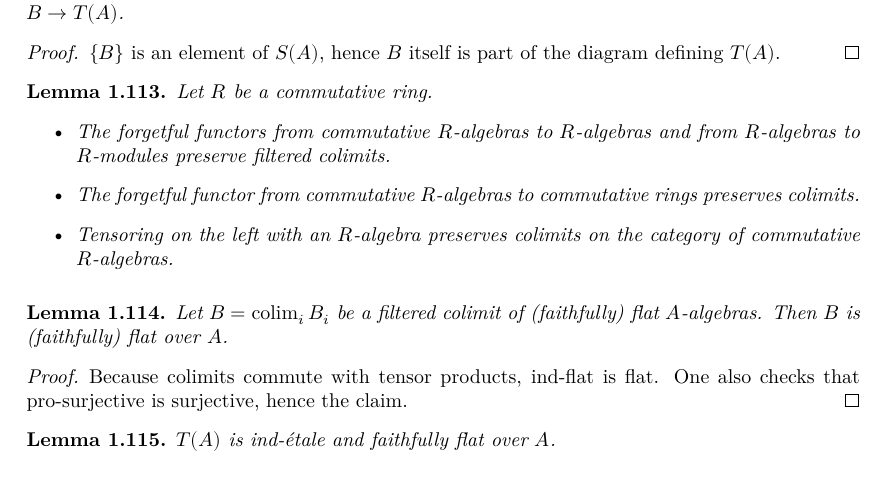
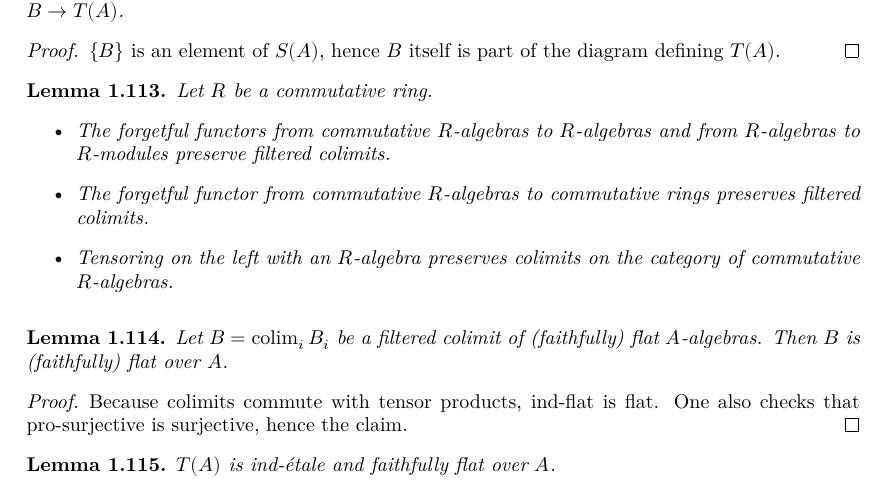
Before and after one commit to chrisflav/proetale, a LaTeX thesis (blueprint/src/print.tex, which reads blueprint/src/chapters/local-structure.tex): part of page 21 of 49, cut so that both start at the same text. Compiled offline with XeLaTeX.

Commit message:
fix: address review (CI, warnings, style)
- Fix blueprint reference to match the actual Lean lemma name
  (`preservesFilteredColimitsOfSize_forget_commRingCat`); the forget
  to `CommRingCat` only preserves filtered (not all) colimits.
- Drop unused simp arguments in `AlgCat/FilteredColimits.lean`.
- Replace `haveI` in tactic proofs with `have`, drop excess proof
  comments, use `↦` in fun-binders, and other minor style polish.

Co-Authored-By: Claude Opus 4.7 <noreply@anthropic.com>

```diff
--- a/blueprint/src/chapters/local-structure.tex
+++ b/blueprint/src/chapters/local-structure.tex
@@ -1824,13 +1824,13 @@ The goal of this section is to show that every ring $A$ admits a faithfully flat
         \item The forgetful functors from commutative $R$-algebras to $R$-algebras and
             from $R$-algebras to $R$-modules preserve filtered colimits.
         \item The forgetful functor from commutative $R$-algebras to commutative rings
-            preserves colimits.
+            preserves filtered colimits.
         \item Tensoring on the left with an $R$-algebra preserves colimits on the
             category of commutative $R$-algebras.
     \end{itemize}
     \label{lemma:commalgcat-colimits}
     \lean{CommAlgCat.preservesColimitsOfShape_tensorLeft,
-        CommAlgCat.preservesColimitsOfSize_forget_commRingCat,
+        CommAlgCat.preservesFilteredColimitsOfSize_forget_commRingCat,
         CommAlgCat.preservesFilteredColimitsOfSize_forget_algCat,
         AlgCat.preservesFilteredColimitsOfSize_forget_moduleCat}
     \leanok
```
Also changed, not shown: 2 other files.
